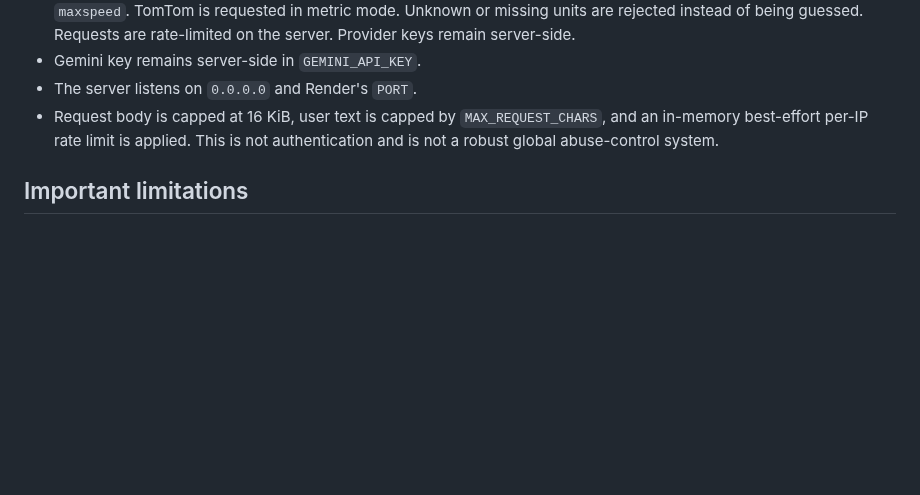
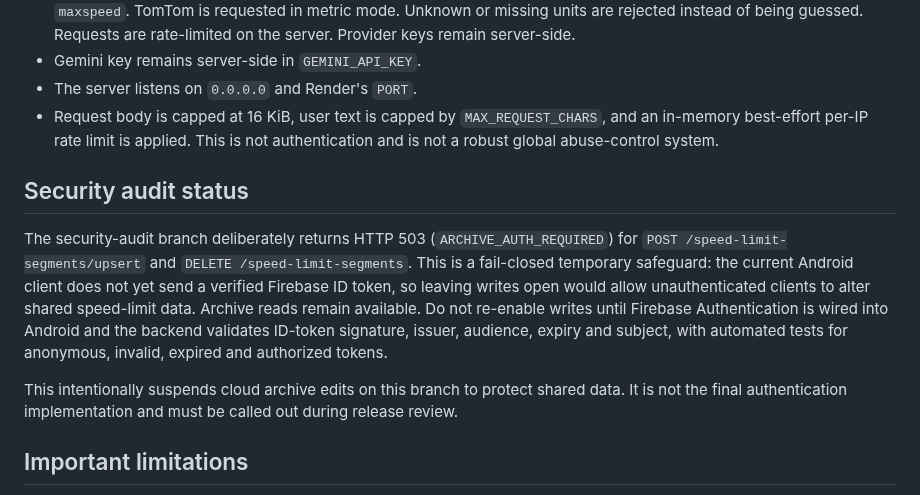
Before and after one commit to MotoRicTenerife/NEXT-NAVI-PRO, a Markdown page: backend/jarvis-render/README.md, the part around the change. Drawn GitHub-style; blank space fills up the shorter version.

Commit message:
docs: document fail-closed archive write safeguard

```diff
--- a/backend/jarvis-render/README.md
+++ b/backend/jarvis-render/README.md
@@ -21,6 +21,19 @@ This is the production Node.js backend for Jarvis, deployed on Render. The legac
 - Gemini key remains server-side in `GEMINI_API_KEY`.
 - The server listens on `0.0.0.0` and Render's `PORT`.
 - Request body is capped at 16 KiB, user text is capped by `MAX_REQUEST_CHARS`, and an in-memory best-effort per-IP rate limit is applied. This is not authentication and is not a robust global abuse-control system.
+
+## Security audit status
+
+The security-audit branch deliberately returns HTTP 503 (`ARCHIVE_AUTH_REQUIRED`) for
+`POST /speed-limit-segments/upsert` and `DELETE /speed-limit-segments`. This is a fail-closed
+temporary safeguard: the current Android client does not yet send a verified Firebase ID token,
+so leaving writes open would allow unauthenticated clients to alter shared speed-limit data.
+Archive reads remain available. Do not re-enable writes until Firebase Authentication is wired
+into Android and the backend validates ID-token signature, issuer, audience, expiry and subject,
+with automated tests for anonymous, invalid, expired and authorized tokens.
+
+This intentionally suspends cloud archive edits on this branch to protect shared data. It is
+not the final authentication implementation and must be called out during release review.
 
 ## Important limitations
 
```
